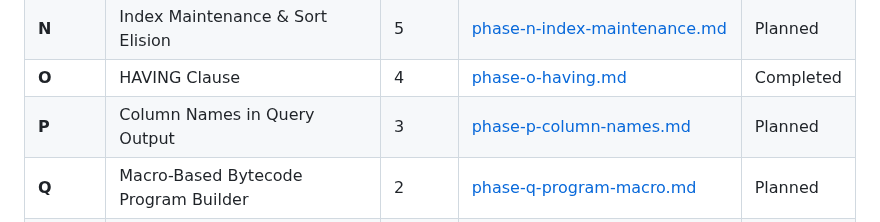
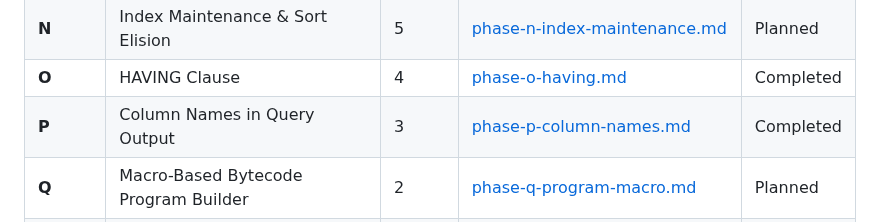
Before and after one commit to JamesWP/database, a Markdown page: doc/plan/README.md, the part around the change. GitHub-like rendering.

Commit message:
Mark Phase P as completed
Co-Authored-By: Claude Sonnet 4.6 <noreply@anthropic.com>

```diff
--- a/doc/plan/README.md
+++ b/doc/plan/README.md
@@ -50,7 +50,7 @@ Fill unit test gaps (Cell/CellReader have 0 tests, Pager has 2), build automated
 | **M** | Register Consolidation | 3 | [phase-m-register-consolidation.md](completed/phase-m-register-consolidation.md) | Completed |
 | **N** | Index Maintenance & Sort Elision | 5 | [phase-n-index-maintenance.md](phase-n-index-maintenance.md) | Planned |
 | **O** | HAVING Clause | 4 | [phase-o-having.md](completed/phase-o-having.md) | Completed |
-| **P** | Column Names in Query Output | 3 | [phase-p-column-names.md](phase-p-column-names.md) | Planned |
+| **P** | Column Names in Query Output | 3 | [phase-p-column-names.md](completed/phase-p-column-names.md) | Completed |
 | **Q** | Macro-Based Bytecode Program Builder | 2 | [phase-q-program-macro.md](phase-q-program-macro.md) | Planned |
 | **R** | PRIMARY KEY & UNIQUE Constraints | 6 | [phase-r-unique-constraints.md](phase-r-unique-constraints.md) | Planned |
 | **S** | JavaScript / WebAssembly Bindings | 4 | [phase-s-javascript.md](phase-s-javascript.md) | Planned |
```
Also changed, not shown: 2 other files.
